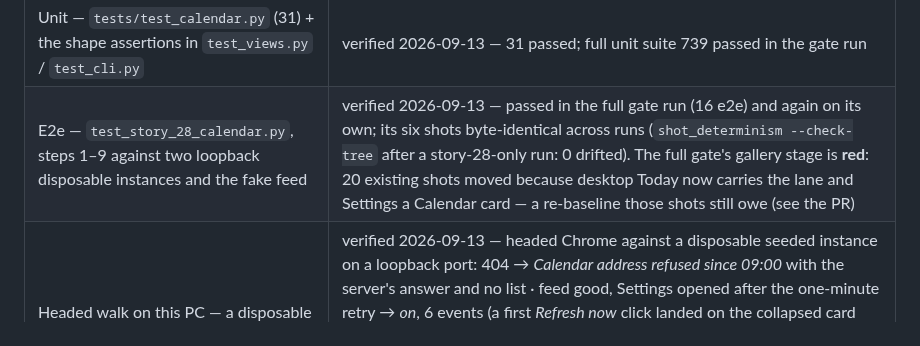
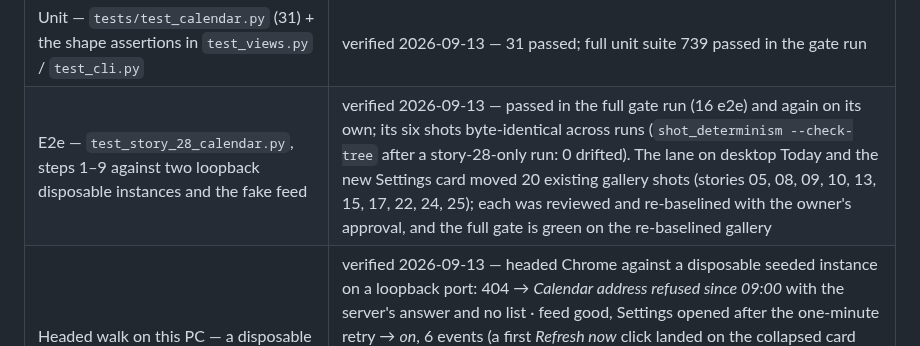
Before and after one commit to ferraroroberto/task-os, a Markdown page: docs/validation/story-28-calendar.md, the part around the change. GitHub-like rendering.

Commit message:
docs: story 28 record reflects the re-baselined gallery (#96)

```diff
--- a/docs/validation/story-28-calendar.md
+++ b/docs/validation/story-28-calendar.md
@@ -34,6 +34,6 @@ The e2e budget: adding this file would have taken the suite to 17 collected test
 | Leg | Result |
 | --- | --- |
 | Unit — `tests/test_calendar.py` (31) + the shape assertions in `test_views.py` / `test_cli.py` | verified 2026-09-13 — 31 passed; full unit suite 739 passed in the gate run |
-| E2e — `test_story_28_calendar.py`, steps 1–9 against two loopback disposable instances and the fake feed | verified 2026-09-13 — passed in the full gate run (16 e2e) and again on its own; its six shots byte-identical across runs (`shot_determinism --check-tree` after a story-28-only run: 0 drifted). The full gate's gallery stage is **red**: 20 existing shots moved because desktop Today now carries the lane and Settings a Calendar card — a re-baseline those shots still owe (see the PR) |
+| E2e — `test_story_28_calendar.py`, steps 1–9 against two loopback disposable instances and the fake feed | verified 2026-09-13 — passed in the full gate run (16 e2e) and again on its own; its six shots byte-identical across runs (`shot_determinism --check-tree` after a story-28-only run: 0 drifted). The lane on desktop Today and the new Settings card moved 20 existing gallery shots (stories 05, 08, 09, 10, 13, 15, 17, 22, 24, 25); each was reviewed and re-baselined with the owner's approval, and the full gate is green on the re-baselined gallery |
 | Headed walk on this PC — a disposable instance (synthetic seed) reading the fake feed, flipped through three of its modes in a visible browser | verified 2026-09-13 — headed Chrome against a disposable seeded instance on a loopback port: 404 → *Calendar address refused since 09:00* with the server's answer and no list · feed good, Settings opened after the one-minute retry → *on*, 6 events (a first *Refresh now* click landed on the collapsed card and did nothing) · card opened, feed switched to a sign-in page, *Refresh now* → Settings *not a calendar · stale*, Today re-rendered by the refresh to *Calendar feed unreadable since 09:00 · Showing the copy from 09:00.* over the kept all-day strip, four events and the skipped-rule note. Read from the page text; the extension's screenshot capture timed out on that window, so no image was inspected for this leg (the e2e shots above were) |
 | **Today against the owner's own calendar** (a real Google or Outlook private ICS address, a real week with recurring meetings, moved and cancelled ones) | **not verified** — the owner's walk; nothing in this repo may read a real calendar |
```
